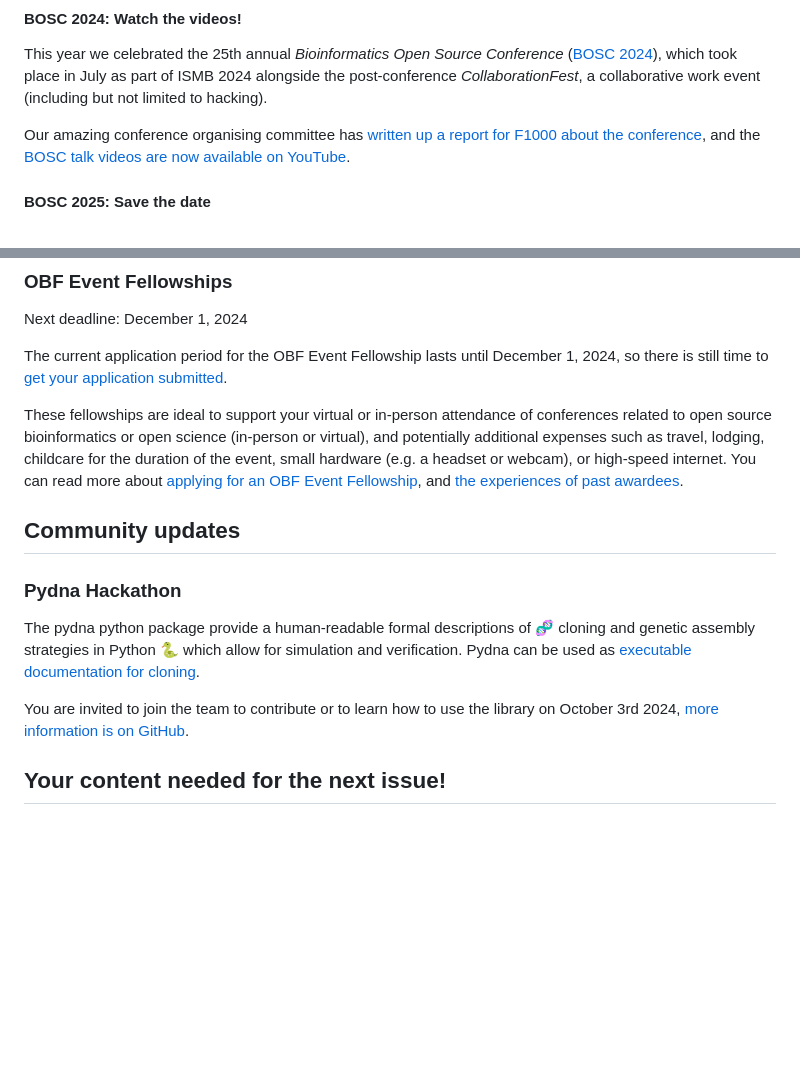
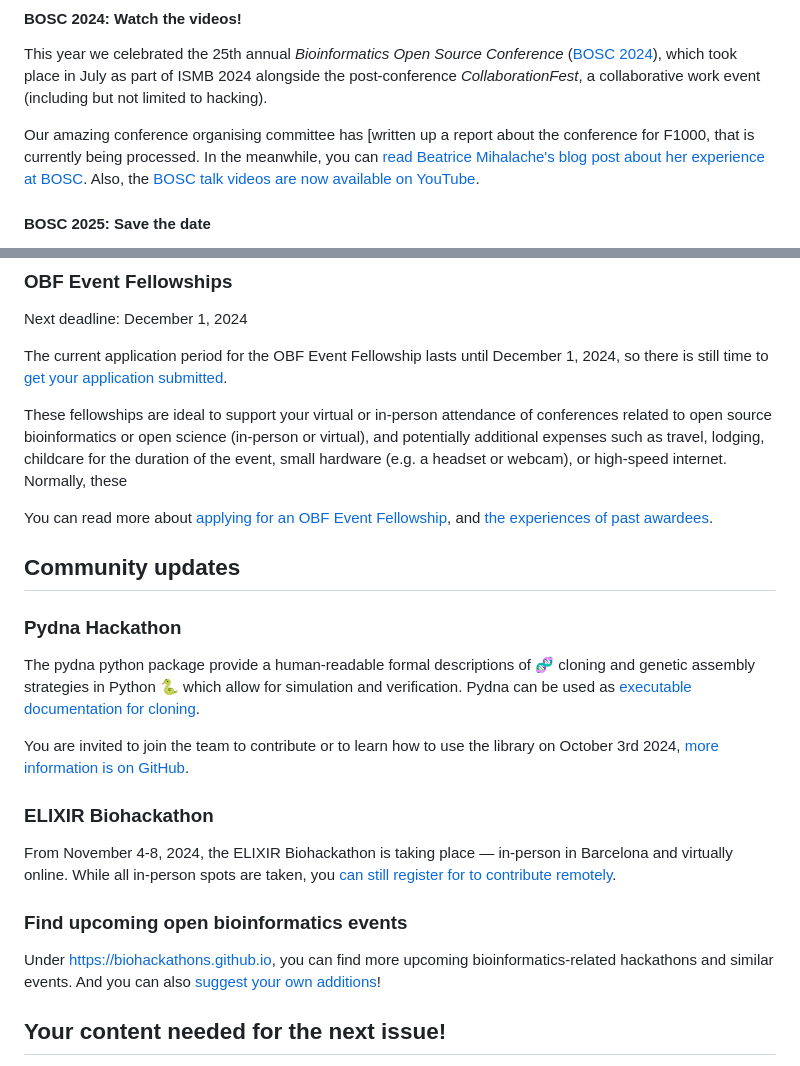
Before and after one commit to OBF/newsletter, a Markdown page: newsletters/2024-09.md, 2 parts joined by grey strips. Drawn GitHub-style; blank space fills up the shorter version.

```diff
--- a/newsletters/2024-09.md
+++ b/newsletters/2024-09.md
@@ -22,8 +22,9 @@ This year we celebrated the 25th annual _Bioinformatics Open Source Conference_
 which took place in July as part of ISMB 2024 alongside the post-conference _CollaborationFest_,
 a collaborative work event (including but not limited to hacking).
 
-Our amazing conference organising committee has [written up a report for F1000 about the conference](https://docs.google.com/document/d/1P8Vzr_Rja7-yS686cL9TX7amoUfL5jt_qyH1wu3JGtw/edit),
-and the [BOSC talk videos are now available on YouTube](https://www.youtube.com/watch?v=AhTZGLnFmh0&list=PLir-OOQiOhXZUNv8DStG8LC1I9-MoUgMh).
+Our amazing conference organising committee has [written up a report about the conference for F1000, that is currently being processed.
+In the meanwhile, you can [read Beatrice Mihalache's blog post about her experience at BOSC](https://www.open-bio.org/2024/08/02/my-amazing-bosc-2024-experience/).
+Also, the [BOSC talk videos are now available on YouTube](https://www.youtube.com/watch?v=AhTZGLnFmh0&list=PLir-OOQiOhXZUNv8DStG8LC1I9-MoUgMh).
 
 #### BOSC 2025: Save the date
 
@@ -39,7 +40,9 @@ Next deadline: December 1, 2024
 
 The current application period for the OBF Event Fellowship lasts until December 1, 2024, so there is still time to [get your application submitted](https://forms.gle/3yLg94G1C9nkZkvq5).
 
-These fellowships are ideal to support your virtual or in-person attendance of conferences related to open source bioinformatics or open science (in-person or virtual), and potentially additional expenses such as travel, lodging, childcare for the duration of the event, small hardware (e.g. a headset or webcam), or high-speed internet. You can read more about [applying for an OBF Event Fellowship](https://www.open-bio.org/event-awards/#fellowships-applications), and [the experiences of past awardees](https://www.open-bio.org/category/travel-fellowship/event-fellowship/).
+These fellowships are ideal to support your virtual or in-person attendance of conferences related to open source bioinformatics or open science (in-person or virtual), and potentially additional expenses such as travel, lodging, childcare for the duration of the event, small hardware (e.g. a headset or webcam), or high-speed internet. Normally, these
+
+You can read more about [applying for an OBF Event Fellowship](https://www.open-bio.org/event-awards/#fellowships-applications), and [the experiences of past awardees](https://www.open-bio.org/category/travel-fellowship/event-fellowship/).
 
 ## Community updates
 
@@ -50,6 +53,13 @@ Pydna can be used as [executable documentation for cloning](https://en.wikipedia
 
 You are invited to join the team to contribute or to learn how to use the library on October 3rd 2024, [more information is on GitHub](https://github.com/BjornFJohansson/pydna/discussions/258).
 
+### ELIXIR Biohackathon
+
+From November 4-8, 2024, the ELIXIR Biohackathon is taking place ­— in-person in Barcelona and virtually online. While all in-person spots are taken, you [can still register for to contribute remotely](https://elixir-europe.org/events/biohackathon-europe).
+
+### Find upcoming open bioinformatics events
+
+Under [https://biohackathons.github.io](https://biohackathons.github.io), you can find more upcoming bioinformatics-related hackathons and similar events. And you can also [suggest your own additions](https://github.com/biohackathons/biohackathons.github.io/issues)!
 
 ## Your content needed for the next issue!
 
```
